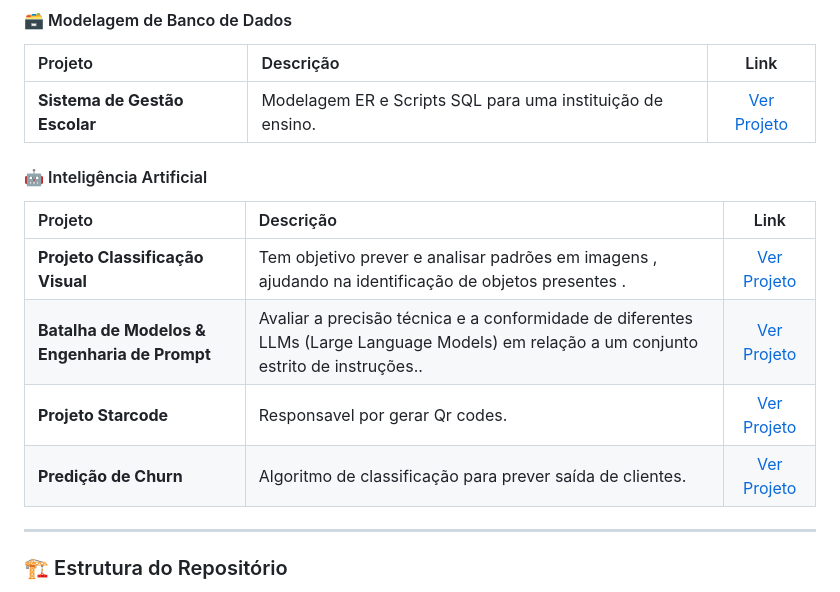
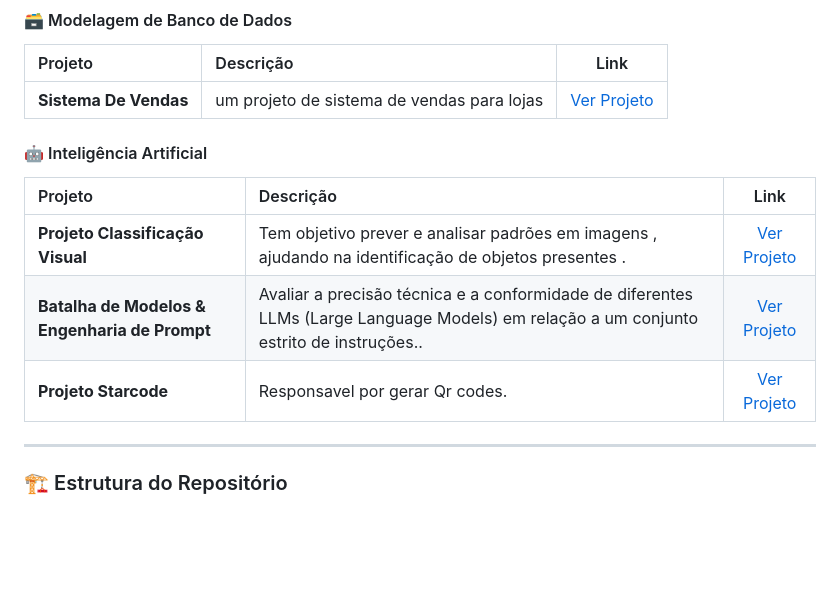
Before and after one commit to DS-Gondim/Portifolio_Daniel_Gondim, a Markdown page: README.md, the part around the change. GitHub-like rendering; blank space fills up the shorter version.

```diff
--- a/README.md
+++ b/README.md
@@ -46,7 +46,7 @@ Atualmente cursando o [2º] período de [Ciência da Computação] na [Universid
 #### 🗃️ Modelagem de Banco de Dados
 | Projeto | Descrição | Link |
 | :--- | :--- | :---: |
-| **Sistema de Gestão Escolar** | Modelagem ER e Scripts SQL para uma instituição de ensino. | [Ver Projeto](./projeto-banco-dados/) |
+| **Sistema De Vendas** | um projeto de sistema de vendas para lojas | [Ver Projeto](Sistema-vendas) |
 
 #### 🤖 Inteligência Artificial
 | Projeto | Descrição | Link |
@@ -54,7 +54,7 @@ Atualmente cursando o [2º] período de [Ciência da Computação] na [Universid
 | **Projeto Classificação Visual** | Tem objetivo prever e analisar padrões em imagens , ajudando na identificação de objetos presentes . | [Ver Projeto](Projeto-Classificação-Visual) |
 | **Batalha de Modelos & Engenharia de Prompt** |Avaliar a precisão técnica e a conformidade de diferentes LLMs (Large Language Models) em relação a um conjunto estrito de instruções.. | [Ver Projeto](Projeto-Modelos&Engenharia) |
 | **Projeto Starcode** | Responsavel por gerar Qr codes. | [Ver Projeto](Projeto-Starcode) |
-| **Predição de Churn** | Algoritmo de classificação para prever saída de clientes. | [Ver Projeto](./projeto-ia-churn/) |
+
 
 ---
 
```
